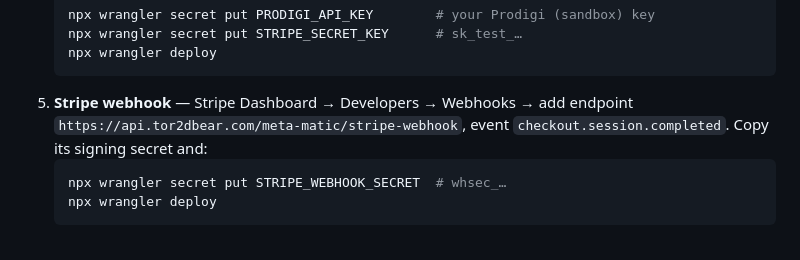
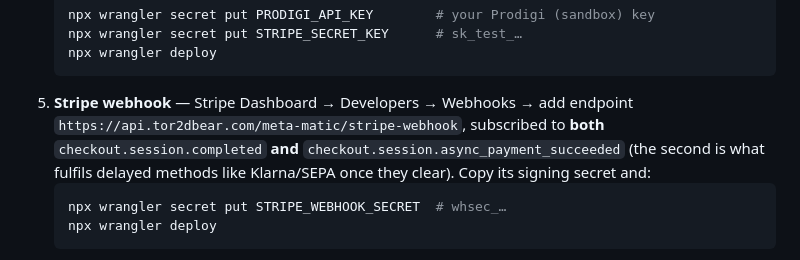
Before and after one commit to tor2dbear/meta-matic, a Markdown page: api/README.md, the part around the change. Rendered like a GitHub page.

Commit message:
docs: subscribe the Stripe webhook to the async payment-succeeded event too
The payment-safety fix fulfils delayed methods (Klarna/SEPA) on
checkout.session.async_payment_succeeded, so the webhook endpoint must be
subscribed to it in addition to checkout.session.completed.

Co-Authored-By: Claude Opus 4.8 <noreply@anthropic.com>
Claude-Session: https://claude.ai/code/session_01Nx9kEbsCfuLBY4fnBjvmJT

````diff
--- a/api/README.md
+++ b/api/README.md
@@ -116,8 +116,10 @@ customer pays → `POST /stripe-webhook` (signature-verified) → Prodigi order
    npx wrangler deploy
    ```
 5. **Stripe webhook** — Stripe Dashboard → Developers → Webhooks → add endpoint
-   `https://api.tor2dbear.com/meta-matic/stripe-webhook`, event
-   `checkout.session.completed`. Copy its signing secret and:
+   `https://api.tor2dbear.com/meta-matic/stripe-webhook`, subscribed to **both**
+   `checkout.session.completed` **and** `checkout.session.async_payment_succeeded`
+   (the second is what fulfils delayed methods like Klarna/SEPA once they clear).
+   Copy its signing secret and:
    ```bash
    npx wrangler secret put STRIPE_WEBHOOK_SECRET  # whsec_…
    npx wrangler deploy
````
